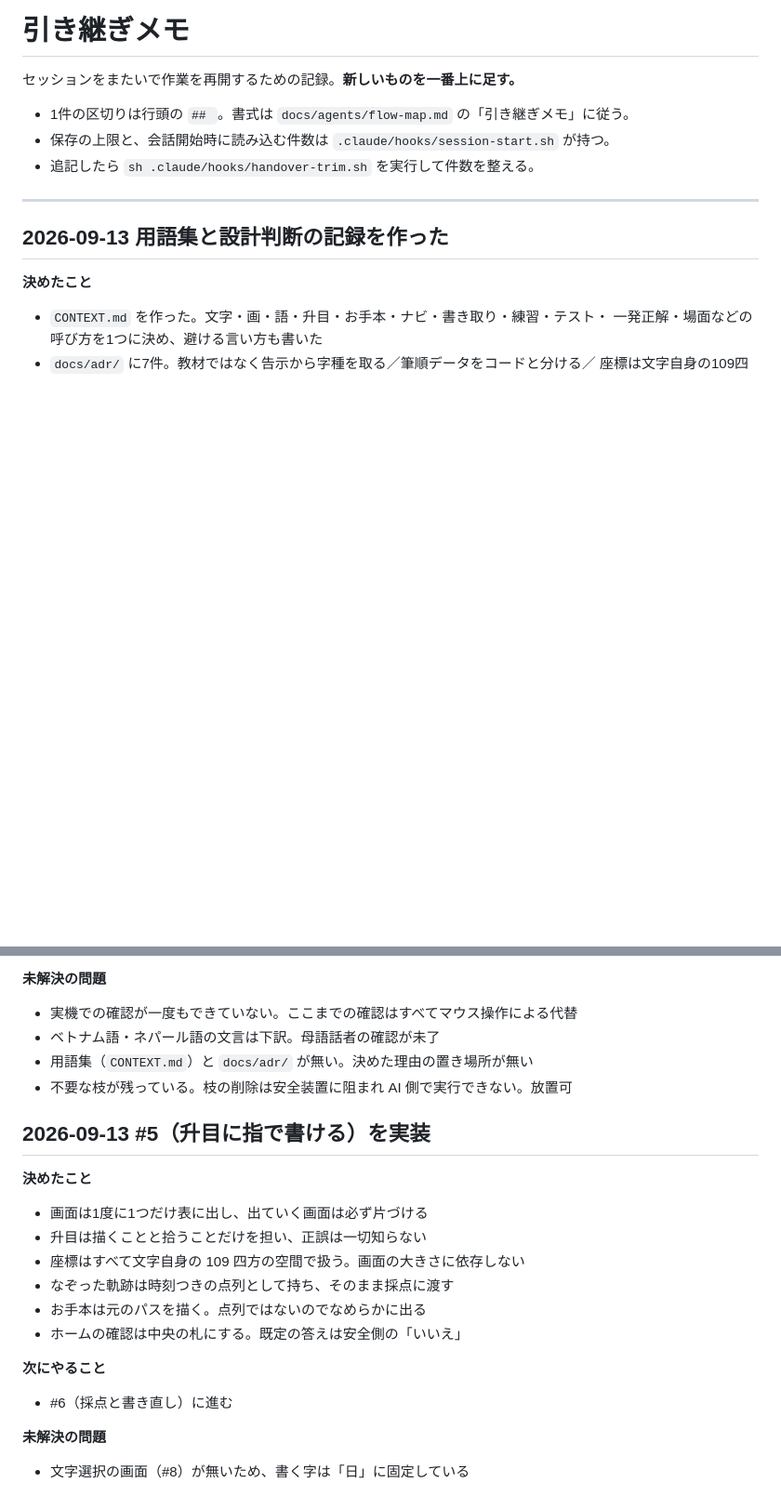
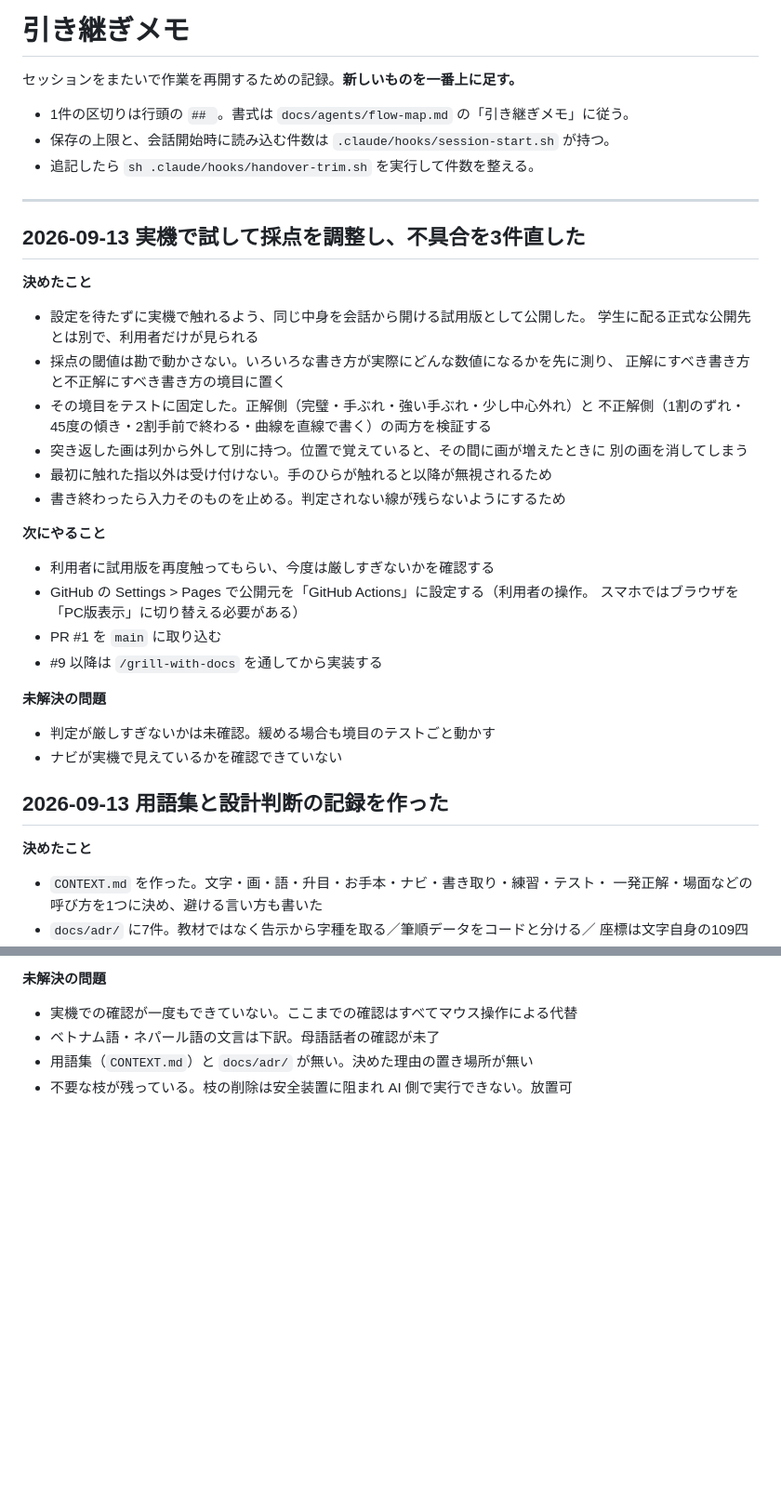
Before and after one commit to rahiseko-alt/moji, a Markdown page: docs/agents/handover.md, 2 parts joined by grey strips. Shown at 93% size. GitHub-like rendering; blank space fills up the shorter version.

Commit message:
docs: 採点の調整と不具合修正を引き継ぎメモに記録
Co-Authored-By: Claude Opus 5 <noreply@anthropic.com>
Claude-Session: https://claude.ai/code/session_01CHpNenJJi6CyyuwFeBBMmM

```diff
--- a/docs/agents/handover.md
+++ b/docs/agents/handover.md
@@ -7,6 +7,34 @@
 - 追記したら `sh .claude/hooks/handover-trim.sh` を実行して件数を整える。
 
 ---
+
+## 2026-09-13 実機で試して採点を調整し、不具合を3件直した
+
+**決めたこと**
+
+- 設定を待たずに実機で触れるよう、同じ中身を会話から開ける試用版として公開した。
+  学生に配る正式な公開先とは別で、利用者だけが見られる
+- 採点の閾値は勘で動かさない。いろいろな書き方が実際にどんな数値になるかを先に測り、
+  正解にすべき書き方と不正解にすべき書き方の境目に置く
+- その境目をテストに固定した。正解側（完璧・手ぶれ・強い手ぶれ・少し中心外れ）と
+  不正解側（1割のずれ・45度の傾き・2割手前で終わる・曲線を直線で書く）の両方を検証する
+- 突き返した画は列から外して別に持つ。位置で覚えていると、その間に画が増えたときに
+  別の画を消してしまう
+- 最初に触れた指以外は受け付けない。手のひらが触れると以降が無視されるため
+- 書き終わったら入力そのものを止める。判定されない線が残らないようにするため
+
+**次にやること**
+
+- 利用者に試用版を再度触ってもらい、今度は厳しすぎないかを確認する
+- GitHub の Settings > Pages で公開元を「GitHub Actions」に設定する（利用者の操作。
+  スマホではブラウザを「PC版表示」に切り替える必要がある）
+- PR #1 を `main` に取り込む
+- #9 以降は `/grill-with-docs` を通してから実装する
+
+**未解決の問題**
+
+- 判定が厳しすぎないかは未確認。緩める場合も境目のテストごと動かす
+- ナビが実機で見えているかを確認できていない
 
 ## 2026-09-13 用語集と設計判断の記録を作った
 
@@ -102,22 +130,3 @@
 - ベトナム語・ネパール語の文言は下訳。母語話者の確認が未了
 - 用語集（`CONTEXT.md`）と `docs/adr/` が無い。決めた理由の置き場所が無い
 - 不要な枝が残っている。枝の削除は安全装置に阻まれ AI 側で実行できない。放置可
-
-## 2026-09-13 #5（升目に指で書ける）を実装
-
-**決めたこと**
-
-- 画面は1度に1つだけ表に出し、出ていく画面は必ず片づける
-- 升目は描くことと拾うことだけを担い、正誤は一切知らない
-- 座標はすべて文字自身の 109 四方の空間で扱う。画面の大きさに依存しない
-- なぞった軌跡は時刻つきの点列として持ち、そのまま採点に渡す
-- お手本は元のパスを描く。点列ではないのでなめらかに出る
-- ホームの確認は中央の札にする。既定の答えは安全側の「いいえ」
-
-**次にやること**
-
-- #6（採点と書き直し）に進む
-
-**未解決の問題**
-
-- 文字選択の画面（#8）が無いため、書く字は「日」に固定している
```
